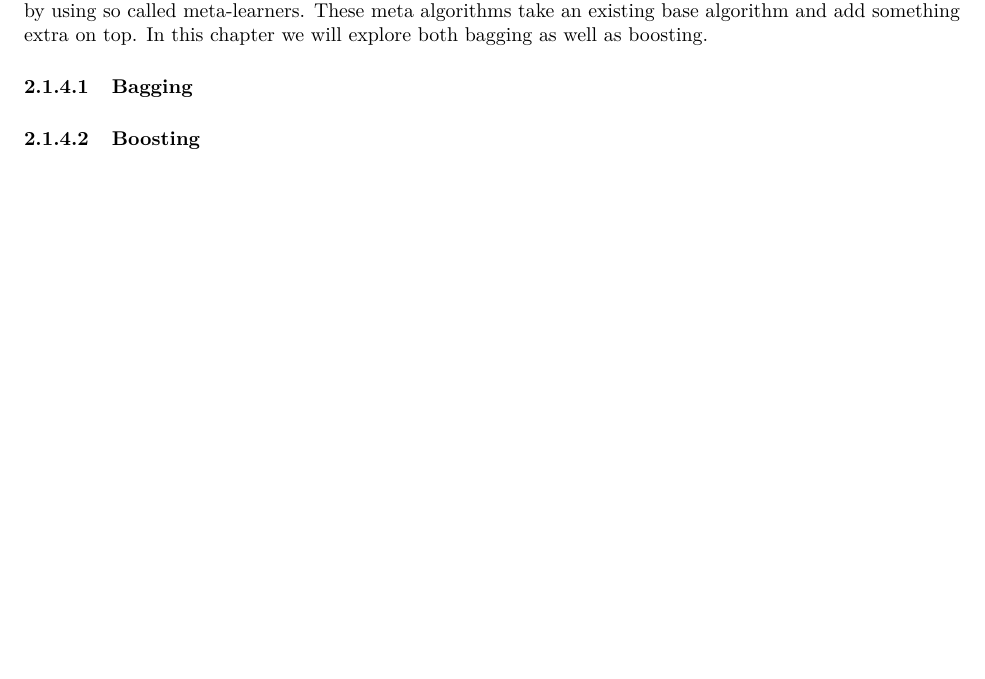
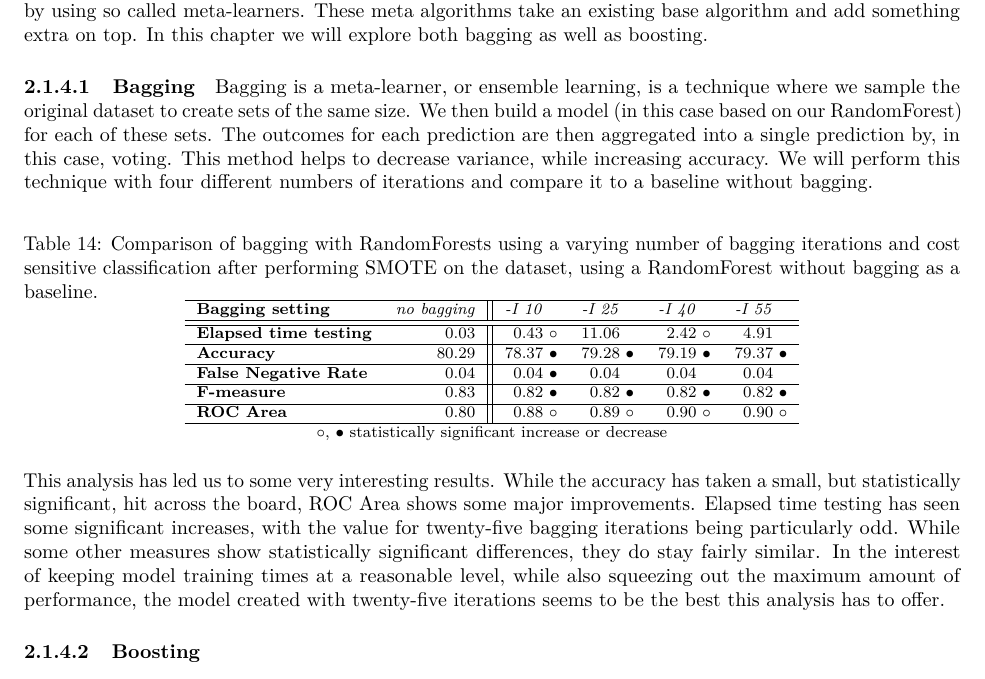
Before and after one commit to denniswiersma/themaopdracht9, an R Markdown document (ProjectLog/ProjectLog.Rmd): part of page 24 of 24, cut so that both start at the same text, the shorter picture padded with empty space. The pictures show the output file ProjectLog/ProjectLog.pdf that the author committed with the source.

Commit message:
added bagging

```diff
--- a/ProjectLog/ProjectLog.Rmd
+++ b/ProjectLog/ProjectLog.Rmd
@@ -656,6 +656,34 @@ We now have the most optimal options for an algorithm. We can however still try
 
 #### Bagging
 
+Bagging is a meta-learner, or ensemble learning, is a technique where we sample the original dataset to create sets of the same size. We then build a model (in this case based on our RandomForest) for each of these sets. The outcomes for each prediction are then aggregated into a single prediction by, in this case, voting. This method helps to decrease variance, while increasing accuracy.
+We will perform this technique with four different numbers of iterations and compare it to a baseline without bagging.
+
+\begin{table}[thb]
+\caption{\label{RandomForestIterations}Comparison of bagging with RandomForests using a varying number of bagging iterations and cost sensitive classification after performing SMOTE on the dataset, using a RandomForest without bagging as a baseline.}
+\footnotesize
+{\centering \begin{tabular}{lr||r@{\hspace{0.1cm}}cr@{\hspace{0.1cm}}cr@{\hspace{0.1cm}}cr@{\hspace{0.1cm}}c}
+\hline
+\textbf{Bagging setting} & \textit{no bagging} & \textit{-I 10} & & \textit{-I 25} & & \textit{-I 40} & & \textit{-I 55} &  \\
+\hline
+\hline
+\textbf{Elapsed time testing} & 0.03 & 0.43 & $\circ$ & 11.06 &         & 2.42 & $\circ$ & 4.91 &        \\
+\hline
+\textbf{Accuracy} & 80.29 & 78.37 & $\bullet$ & 79.28 & $\bullet$ & 79.19 & $\bullet$ & 79.37 & $\bullet$\\
+\hline
+\textbf{False Negative Rate} & 0.04 & 0.04 & $\bullet$ & 0.04 &         & 0.04 &         & 0.04 &        \\
+\hline
+\textbf{F-measure} & 0.83 & 0.82 & $\bullet$ & 0.82 & $\bullet$ & 0.82 & $\bullet$ & 0.82 & $\bullet$\\
+\hline
+\textbf{ROC Area} & 0.80 & 0.88 & $\circ$ & 0.89 & $\circ$ & 0.90 & $\circ$ & 0.90 & $\circ$\\
+\hline
+\multicolumn{10}{c}{$\circ$, $\bullet$ statistically significant increase or decrease}\\
+\end{tabular} \footnotesize \par}
+\end{table}
+
+This analysis has led us to some very interesting results. While the accuracy has taken a small, but statistically significant, hit across the board, ROC Area shows some major improvements. Elapsed time testing has seen some significant increases, with the value for twenty-five bagging iterations being particularly odd. While some other measures show statistically significant differences, they do stay fairly similar.
+In the interest of keeping model training times at a reasonable level, while also squeezing out the maximum amount of performance, the model created with twenty-five iterations seems to be the best this analysis has to offer.
+
 #### Boosting
 
 ## Java wrapper
```
Also changed, not shown: ProjectLog/ProjectLog.pdf, 2 other files.
